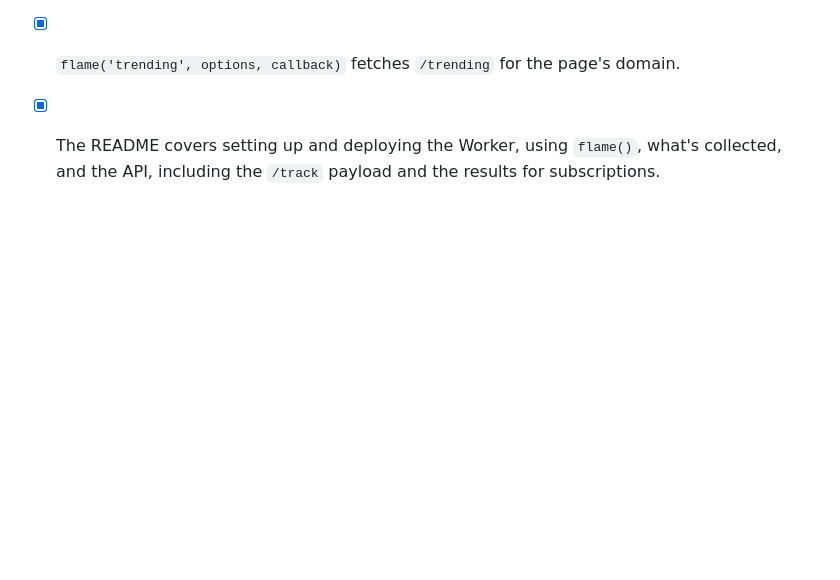
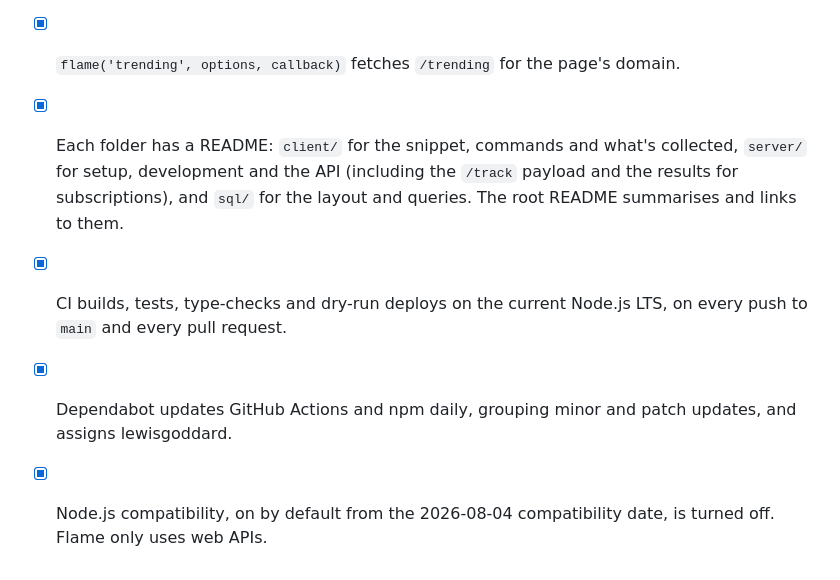
Before and after one commit to eustasy-archive/flame, a Markdown page: TODO.md, the part around the change. Drawn GitHub-style; blank space fills up the shorter version.

Commit message:
TODO: record CI, Dependabot, the folder READMEs and Node.js compatibility

```diff
--- a/TODO.md
+++ b/TODO.md
@@ -59,4 +59,7 @@ Everything planned is written and tested locally, but it hasn't run against a re
 - [x] `/trending?format=xml` returns the same response as XML, errors included. Pages are `<result>` elements, and categories are `<category name="…">`.
 - [x] `/trending?terms=["fire","hose"]` only ranks pages whose title or URL contains one of the words, ignoring case. Words can only have letters, numbers, spaces, hyphens and underscores, since they go into SQL.
 - [x] `flame('trending', options, callback)` fetches `/trending` for the page's domain.
-- [x] The README covers setting up and deploying the Worker, using `flame()`, what's collected, and the API, including the `/track` payload and the results for subscriptions.
+- [x] Each folder has a README: `client/` for the snippet, commands and what's collected, `server/` for setup, development and the API (including the `/track` payload and the results for subscriptions), and `sql/` for the layout and queries. The root README summarises and links to them.
+- [x] CI builds, tests, type-checks and dry-run deploys on the current Node.js LTS, on every push to `main` and every pull request.
+- [x] Dependabot updates GitHub Actions and npm daily, grouping minor and patch updates, and assigns lewisgoddard.
+- [x] Node.js compatibility, on by default from the 2026-08-04 compatibility date, is turned off. Flame only uses web APIs.
```
